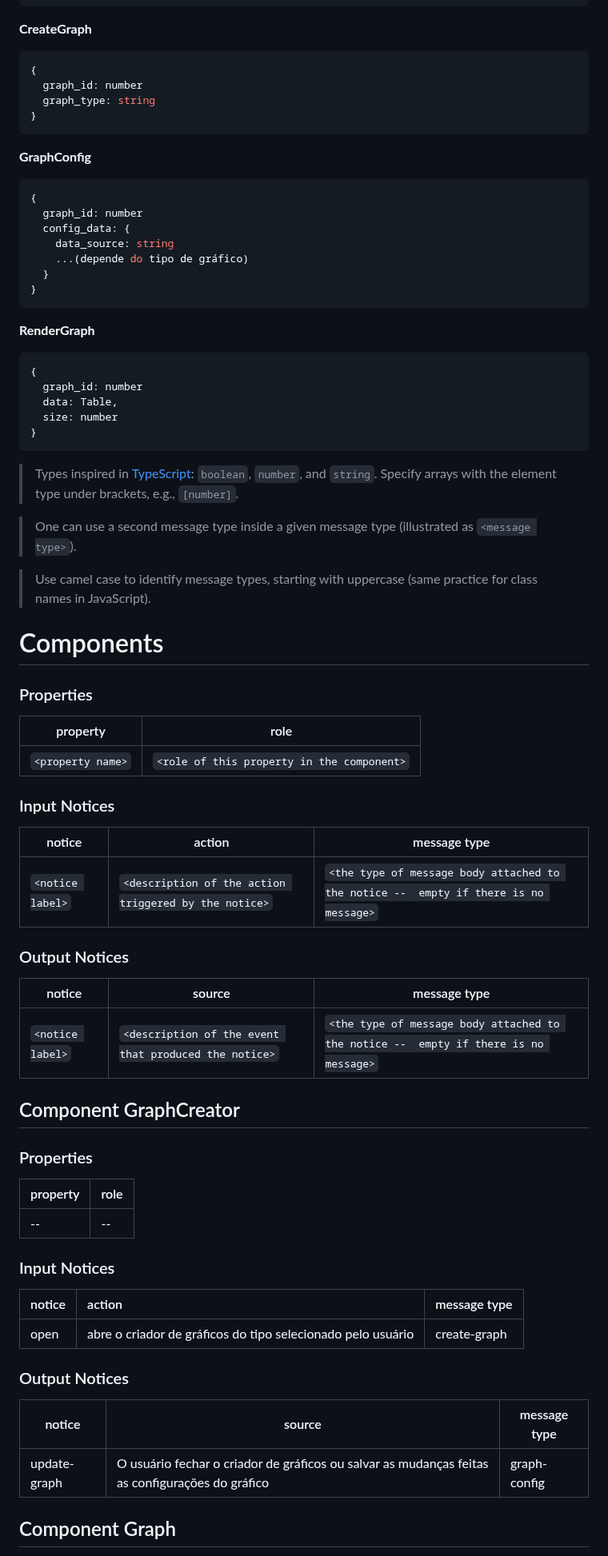
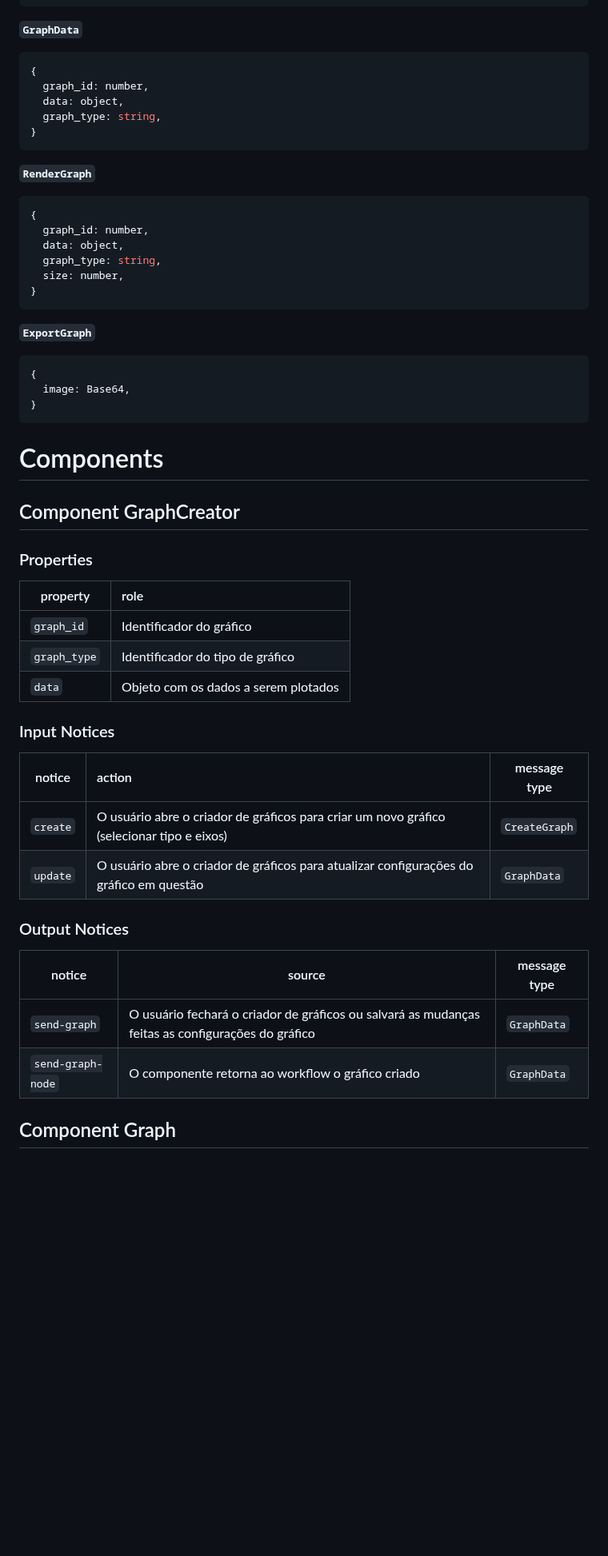
Before and after one commit to mundorum-lab/datasci, a Markdown page: modules/visualize/README.md, the part around one of its changes. Shown at 80% size. Rendered like a GitHub page; blank space fills up the shorter version.

Commit message:
Componentes e Setup das Narrativas

```diff
--- a/modules/visualize/README.md
+++ b/modules/visualize/README.md
@@ -26,82 +20,60 @@ O modulo tem como objetivo permitir que os dados, armazenados em tabelas, sejam
 }
 ~~~
 
-**CreateGraph**
+**`GraphData`**
 
 ~~~json
 {
-  graph_id: number
-  graph_type: string
+  graph_id: number,
+  data: object,
+  graph_type: string,
 }
 ~~~
 
-**GraphConfig**
+**`RenderGraph`**
 
 ~~~json
 {
-  graph_id: number
-  config_data: {
-    data_source: string
-  	...(depende do tipo de gráfico)
-  }
+  graph_id: number,
+  data: object,
+  graph_type: string,
+  size: number,
 }
 ~~~
 
-**RenderGraph**
+**`ExportGraph`**
 
 ~~~json
 {
-  graph_id: number
-  data: Table,
-  size: number
+  image: Base64,
 }
 ~~~
 
-> Types inspired in [TypeScript](https://www.typescriptlang.org/docs/handbook/2/everyday-types.html): `boolean`, `number`, and `string`. Specify arrays with the element type under brackets, e.g., `[number]`.
-
-> One can use a second message type inside a given message type (illustrated as `<message type>`).
-
-> Use camel case to identify message types, starting with uppercase (same practice for class names in JavaScript).
-
 # Components
-
-### Properties
-
-property | role
----------| --------
-`<property name>` | `<role of this property in the component>`
-
-### Input Notices
-
-notice | action | message type
--------| ------ | ------------
-`<notice label>` | `<description of the action triggered by the notice>` | `<the type of message body attached to the notice --  empty if there is no message>`
-
-### Output Notices
-
-notice    | source | message type
-----------| -------| ------------
-`<notice label>` | `<description of the event that produced the notice>` | `<the type of message body attached to the notice --  empty if there is no message>`
 
 ## Component GraphCreator
 
 ### Properties
 
-| property | role |
-| -------- | ---- |
-| --       | --   |
+| property | role                                                      |
+| ------ | :---------------------------------------------------------- |
+| `graph_id` | Identificador do gráfico |
+| `graph_type` | Identificador do tipo de gráfico |
+| `data` | Objeto com os dados a serem plotados |
 
 ### Input Notices
 
 | notice | action                                                      | message type |
 | ------ | :---------------------------------------------------------- | ------------ |
-| open   | abre o criador de gráficos do tipo selecionado pelo usuário | create-graph |
+| `create` | O usuário abre o criador de gráficos para criar um novo gráfico (selecionar tipo e eixos) | `CreateGraph` |
+| `update` | O usuário abre o criador de gráficos para atualizar configurações do gráfico em questão | `GraphData` |
 
 ### Output Notices
 
 | notice       | source                                                       | message type |
 | ------------ | ------------------------------------------------------------ | ------------ |
-| update-graph | O usuário fechar o criador de gráficos ou salvar as mudanças feitas as configurações do gráfico | graph-config |
+| `send-graph` | O usuário fechará o criador de gráficos ou salvará as mudanças feitas as configurações do gráfico | `GraphData` |
+| `send-graph-node` | O componente retorna ao workflow o gráfico criado | `GraphData` |
 
 ## Component Graph
 
```
Also changed, not shown: other parts of modules/visualize/README.md (+23 -28 lines).
